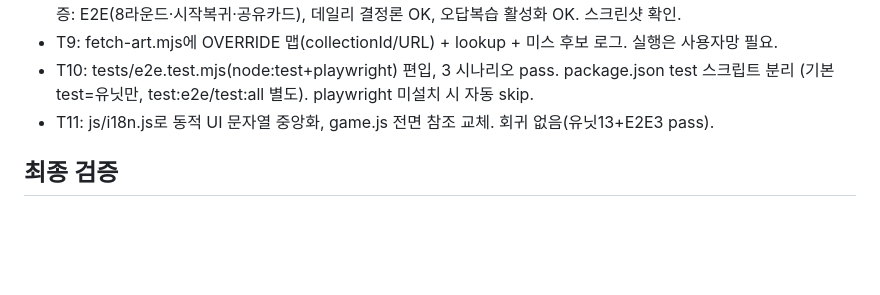
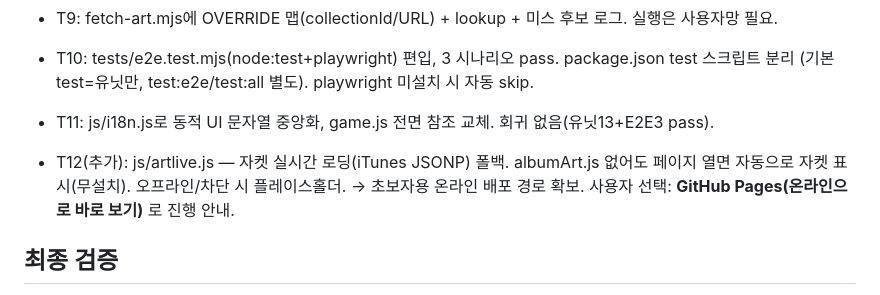
Before and after one commit to Alfira0526/seventeen-photocard-test, a Markdown page: PROGRESS.md, the part around the change. GitHub-like rendering; blank space fills up the shorter version.

Commit message:
Log runtime cover loading in PROGRESS
Co-Authored-By: Claude Opus 4.8 <noreply@anthropic.com>
Claude-Session: https://claude.ai/code/session_01Yarvu5zmwSrtuFErtwGDjg

```diff
--- a/PROGRESS.md
+++ b/PROGRESS.md
@@ -42,6 +42,10 @@
   (기본 test=유닛만, test:e2e/test:all 별도). playwright 미설치 시 자동 skip.
 - T11: js/i18n.js로 동적 UI 문자열 중앙화, game.js 전면 참조 교체. 회귀 없음(유닛13+E2E3 pass).
 
+- T12(추가): js/artlive.js — 자켓 실시간 로딩(iTunes JSONP) 폴백. albumArt.js 없어도
+  페이지 열면 자동으로 자켓 표시(무설치). 오프라인/차단 시 플레이스홀더. → 초보자용 온라인 배포 경로 확보.
+  사용자 선택: **GitHub Pages(온라인으로 바로 보기)** 로 진행 안내.
+
 ## 최종 검증
 - 유닛 13 pass, E2E 3 pass, 문법 체크 OK.
 - 스크린샷: 시작(라/다), 플레이(라/다), 결과 — 레이아웃·테마·근접오답·토글 겹침수정 확인.
```
